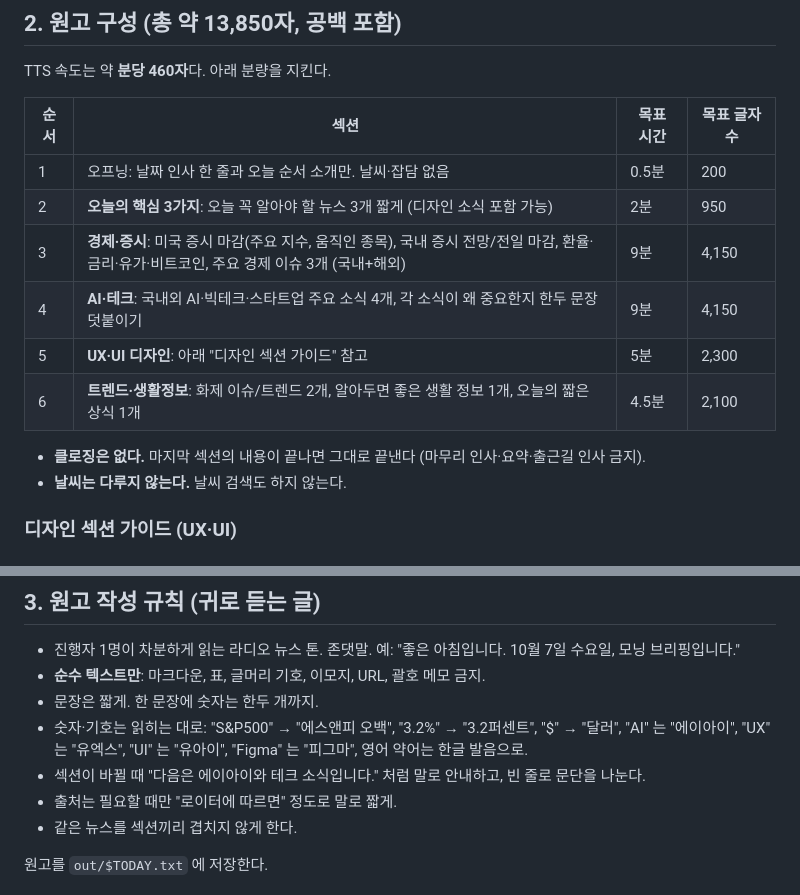
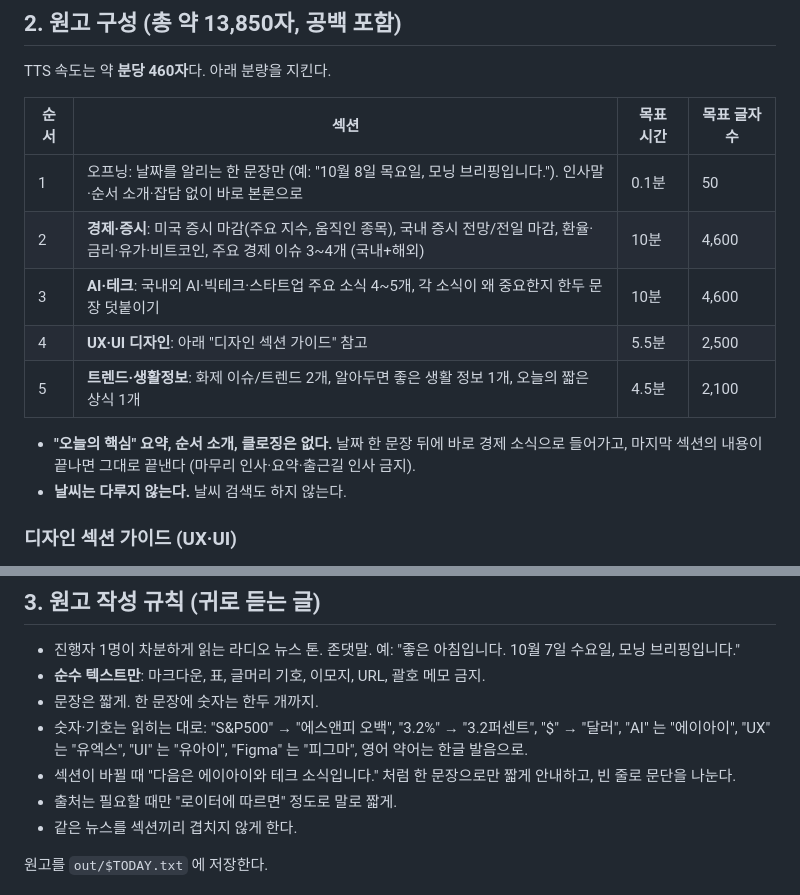
Before and after one commit to steve-seonghoon/morning-briefing, a Markdown page: BRIEFING.md, 2 parts joined by grey strips. Rendered like a GitHub page.

Commit message:
Remove top-3 summary; go straight to content
Co-Authored-By: Claude Sonnet 5.5 <noreply@anthropic.com>

```diff
--- a/BRIEFING.md
+++ b/BRIEFING.md
@@ -25,14 +25,13 @@ TTS 속도는 약 **분당 460자**다. 아래 분량을 지킨다.
 
 | 순서 | 섹션 | 목표 시간 | 목표 글자 수 |
 |---|---|---|---|
-| 1 | 오프닝: 날짜 인사 한 줄과 오늘 순서 소개만. 날씨·잡담 없음 | 0.5분 | 200 |
-| 2 | **오늘의 핵심 3가지**: 오늘 꼭 알아야 할 뉴스 3개 짧게 (디자인 소식 포함 가능) | 2분 | 950 |
-| 3 | **경제·증시**: 미국 증시 마감(주요 지수, 움직인 종목), 국내 증시 전망/전일 마감, 환율·금리·유가·비트코인, 주요 경제 이슈 3개 (국내+해외) | 9분 | 4,150 |
-| 4 | **AI·테크**: 국내외 AI·빅테크·스타트업 주요 소식 4개, 각 소식이 왜 중요한지 한두 문장 덧붙이기 | 9분 | 4,150 |
-| 5 | **UX·UI 디자인**: 아래 "디자인 섹션 가이드" 참고 | 5분 | 2,300 |
-| 6 | **트렌드·생활정보**: 화제 이슈/트렌드 2개, 알아두면 좋은 생활 정보 1개, 오늘의 짧은 상식 1개 | 4.5분 | 2,100 |
+| 1 | 오프닝: 날짜를 알리는 한 문장만 (예: "10월 8일 목요일, 모닝 브리핑입니다."). 인사말·순서 소개·잡담 없이 바로 본론으로 | 0.1분 | 50 |
+| 2 | **경제·증시**: 미국 증시 마감(주요 지수, 움직인 종목), 국내 증시 전망/전일 마감, 환율·금리·유가·비트코인, 주요 경제 이슈 3~4개 (국내+해외) | 10분 | 4,600 |
+| 3 | **AI·테크**: 국내외 AI·빅테크·스타트업 주요 소식 4~5개, 각 소식이 왜 중요한지 한두 문장 덧붙이기 | 10분 | 4,600 |
+| 4 | **UX·UI 디자인**: 아래 "디자인 섹션 가이드" 참고 | 5.5분 | 2,500 |
+| 5 | **트렌드·생활정보**: 화제 이슈/트렌드 2개, 알아두면 좋은 생활 정보 1개, 오늘의 짧은 상식 1개 | 4.5분 | 2,100 |
 
-- **클로징은 없다.** 마지막 섹션의 내용이 끝나면 그대로 끝낸다 (마무리 인사·요약·출근길 인사 금지).
+- **"오늘의 핵심" 요약, 순서 소개, 클로징은 없다.** 날짜 한 문장 뒤에 바로 경제 소식으로 들어가고, 마지막 섹션의 내용이 끝나면 그대로 끝낸다 (마무리 인사·요약·출근길 인사 금지).
 - **날씨는 다루지 않는다.** 날씨 검색도 하지 않는다.
 
 ### 디자인 섹션 가이드 (UX·UI)
@@ -54,7 +53,7 @@ TTS 속도는 약 **분당 460자**다. 아래 분량을 지킨다.
 - **순수 텍스트만**: 마크다운, 표, 글머리 기호, 이모지, URL, 괄호 메모 금지.
 - 문장은 짧게. 한 문장에 숫자는 한두 개까지.
 - 숫자·기호는 읽히는 대로: "S&P500" → "에스앤피 오백", "3.2%" → "3.2퍼센트", "$" → "달러", "AI" 는 "에이아이", "UX" 는 "유엑스", "UI" 는 "유아이", "Figma" 는 "피그마", 영어 약어는 한글 발음으로.
-- 섹션이 바뀔 때 "다음은 에이아이와 테크 소식입니다." 처럼 말로 안내하고, 빈 줄로 문단을 나눈다.
+- 섹션이 바뀔 때 "다음은 에이아이와 테크 소식입니다." 처럼 한 문장으로만 짧게 안내하고, 빈 줄로 문단을 나눈다.
 - 출처는 필요할 때만 "로이터에 따르면" 정도로 말로 짧게.
 - 같은 뉴스를 섹션끼리 겹치지 않게 한다.
 
```
